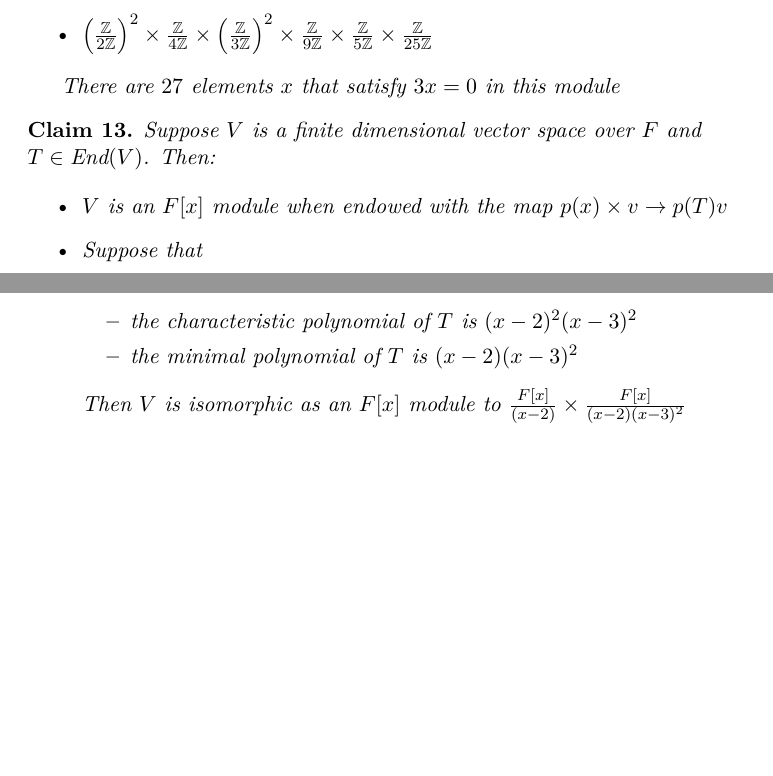
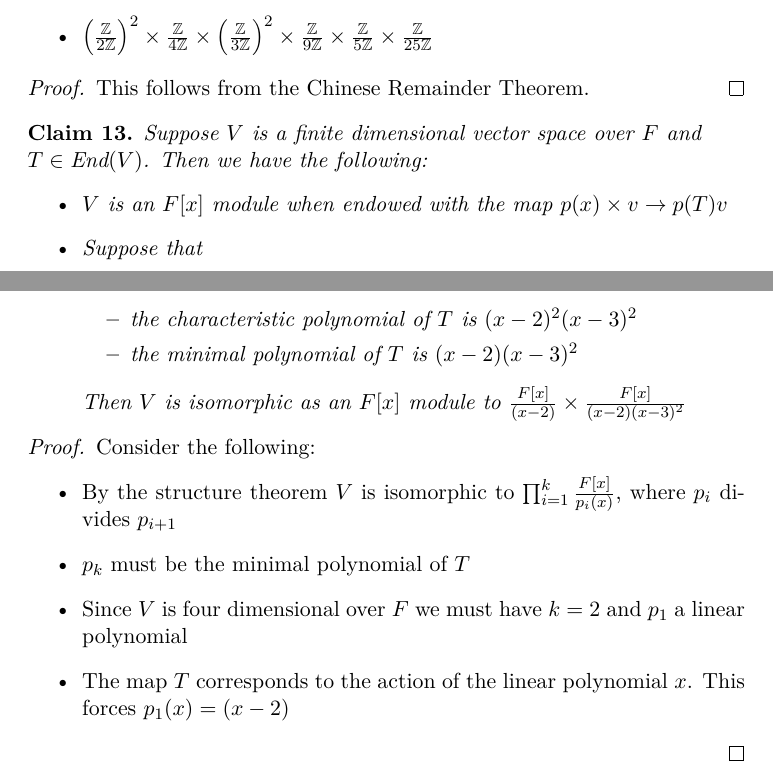
Before and after one commit to adipadiyar/algebra, a LaTeX document (modules/modules.tex): two parts of pages 4 and 5 of 5, joined at a grey line, cut so that both start at the same text, the shorter picture padded with empty space. Compiled offline with pdfLaTeX.

Commit message:
more work on module problemset

```diff
--- a/modules/modules.tex
+++ b/modules/modules.tex
@@ -210,12 +210,14 @@
            \frac{\mathbb{Z}}{5\mathbb{Z}} \times \frac{\mathbb{Z}}{25\mathbb{Z}}$
   \end{itemize}
 
-  There are $27$ elements $x$ that satisfy $3x=0$ in this module
 \end{claim}
 
+\begin{proof}
+  This follows from the Chinese Remainder Theorem.
+\end{proof}
+
 \begin{claim}
-  Suppose $V$ is a finite dimensional vector space over $F$ and \\ $T \in \text{End}(V)$. Then:
-
+  Suppose $V$ is a finite dimensional vector space over $F$ and \\ $T \in \text{End}(V)$. Then we have the following:
   \begin{itemize}
     \item $V$ is an $F[x]$ module when endowed with the map $p(x) \times v \to p(T)v$
     \item Suppose that
@@ -225,7 +227,16 @@
           \end{itemize}
           Then $V$ is isomorphic as an $F[x]$ module to $\frac{F[x]}{(x-2)} \times \frac{F[x]}{(x-2)(x-3)^2}$
   \end{itemize}
-
 \end{claim}
 
+\begin{proof}
+  Consider the following:
+  \begin{itemize}
+    \item By the structure theorem $V$ is isomorphic to $\prod_{i=1}^k \frac{F[x]}{p_i(x)}$, where $p_i$ divides $p_{i+1}$
+    \item $p_k$ must be the minimal polynomial of $T$
+    \item Since $V$ is four dimensional over $F$ we must have $k=2$ and $p_1$ a linear polynomial
+    \item The map $T$ corresponds to the action of the linear polynomial $x$. This forces $p_1(x)=(x-2)$
+  \end{itemize}
+\end{proof}
+
 \end{document}
```
Also changed, not shown: modules/modules.pdf.
